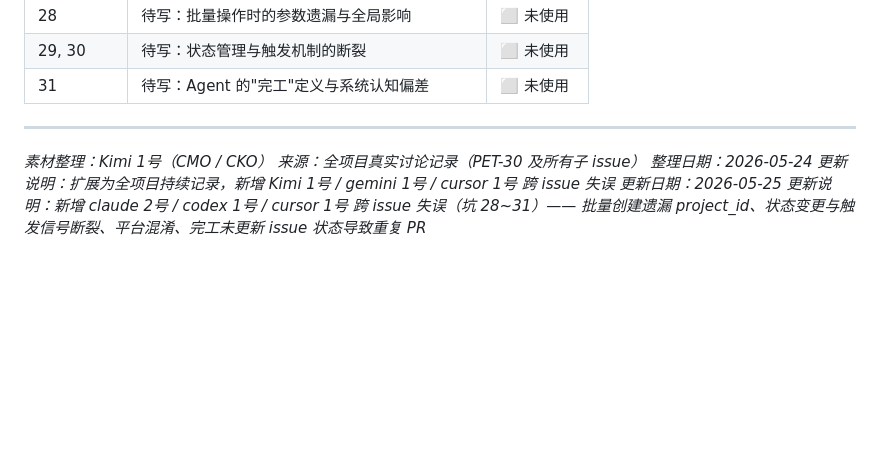
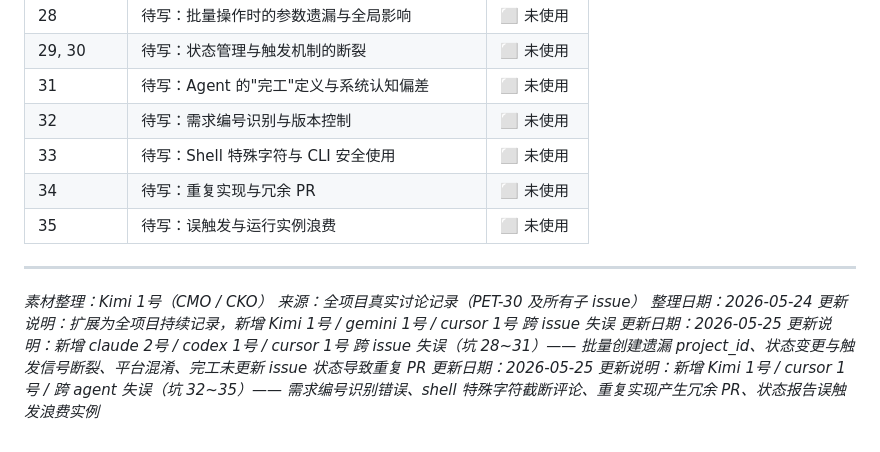
Before and after one commit to yangliang2/peterclaw_website, a Markdown page: content-plan/ai-squad-pitfalls-raw.md, the part around one of its changes. Rendered like a GitHub page; blank space fills up the shorter version.

Commit message:
docs: add pitfalls 32-35 from 2026-05-25 patrol — wrong volume number, shell backtick truncation, duplicate PRs, broadcast trigger waste
Co-authored-by: multica-agent <github@multica.ai>

```diff
--- a/content-plan/ai-squad-pitfalls-raw.md
+++ b/content-plan/ai-squad-pitfalls-raw.md
@@ -311,6 +350,10 @@
 | 28 | 待写：批量操作时的参数遗漏与全局影响 | ⬜ 未使用 |
 | 29, 30 | 待写：状态管理与触发机制的断裂 | ⬜ 未使用 |
 | 31 | 待写：Agent 的"完工"定义与系统认知偏差 | ⬜ 未使用 |
+| 32 | 待写：需求编号识别与版本控制 | ⬜ 未使用 |
+| 33 | 待写：Shell 特殊字符与 CLI 安全使用 | ⬜ 未使用 |
+| 34 | 待写：重复实现与冗余 PR | ⬜ 未使用 |
+| 35 | 待写：误触发与运行实例浪费 | ⬜ 未使用 |
 
 ---
 
@@ -320,3 +363,5 @@
 *更新说明：扩展为全项目持续记录，新增 Kimi 1号 / gemini 1号 / cursor 1号 跨 issue 失误*
 *更新日期：2026-05-25*
 *更新说明：新增 claude 2号 / codex 1号 / cursor 1号 跨 issue 失误（坑 28~31）—— 批量创建遗漏 project_id、状态变更与触发信号断裂、平台混淆、完工未更新 issue 状态导致重复 PR*
+*更新日期：2026-05-25*
+*更新说明：新增 Kimi 1号 / cursor 1号 / 跨 agent 失误（坑 32~35）—— 需求编号识别错误、shell 特殊字符截断评论、重复实现产生冗余 PR、状态报告误触发浪费实例*
```
Also changed, not shown: other parts of content-plan/ai-squad-pitfalls-raw.md (+39 -0 lines).
